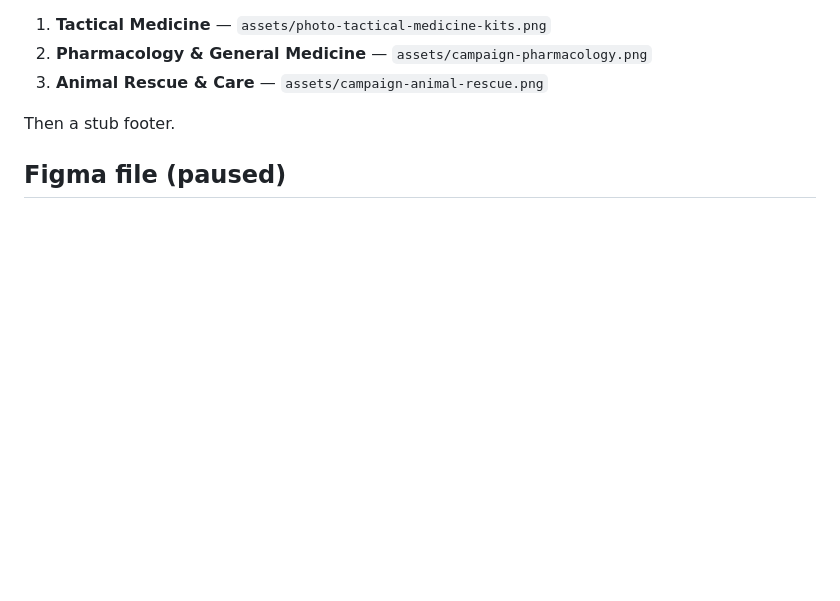
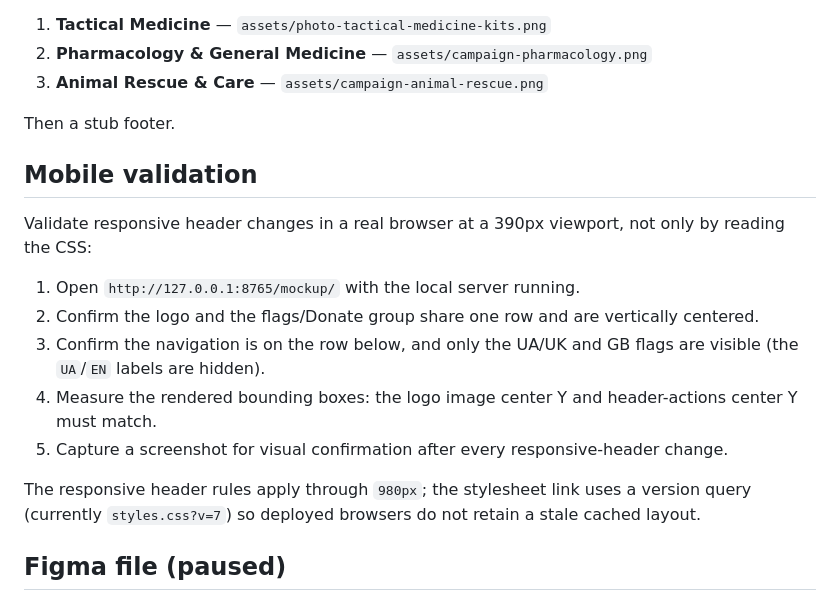
Before and after one commit to nise-ua/oranta-support-mockup, a Markdown page: HANDOFF.md, the part around the change. GitHub-like rendering; blank space fills up the shorter version.

Commit message:
Add mobile validation guidelines to Handoff document for responsive header testing. Include steps for confirming layout and visual consistency at a 390px viewport, and emphasize the importance of real browser testing over CSS review.

```diff
--- a/HANDOFF.md
+++ b/HANDOFF.md
@@ -34,6 +34,18 @@ Below the ticker: three campaign cards (photo, title, body, Support → `#donati
 3. **Animal Rescue & Care** — `assets/campaign-animal-rescue.png`
 
 Then a stub footer.
+
+## Mobile validation
+
+Validate responsive header changes in a real browser at a 390px viewport, not only by reading the CSS:
+
+1. Open `http://127.0.0.1:8765/mockup/` with the local server running.
+2. Confirm the logo and the flags/Donate group share one row and are vertically centered.
+3. Confirm the navigation is on the row below, and only the UA/UK and GB flags are visible (the `UA`/`EN` labels are hidden).
+4. Measure the rendered bounding boxes: the logo image center Y and header-actions center Y must match.
+5. Capture a screenshot for visual confirmation after every responsive-header change.
+
+The responsive header rules apply through `980px`; the stylesheet link uses a version query (currently `styles.css?v=7`) so deployed browsers do not retain a stale cached layout.
 
 ## Figma file (paused)
 
```
